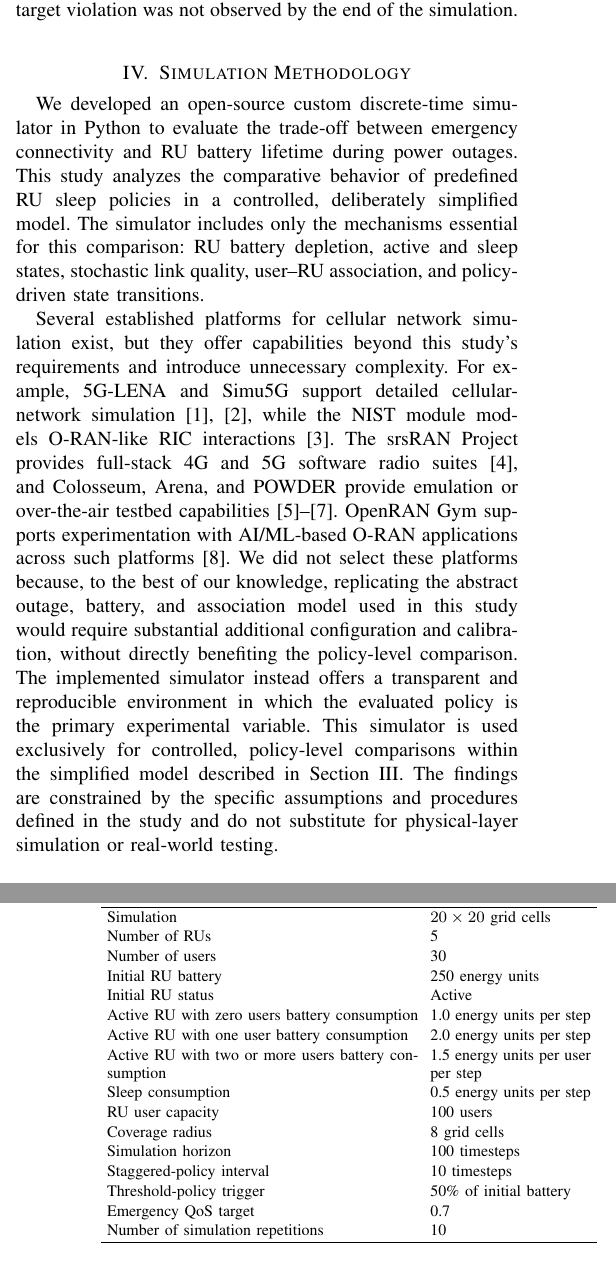
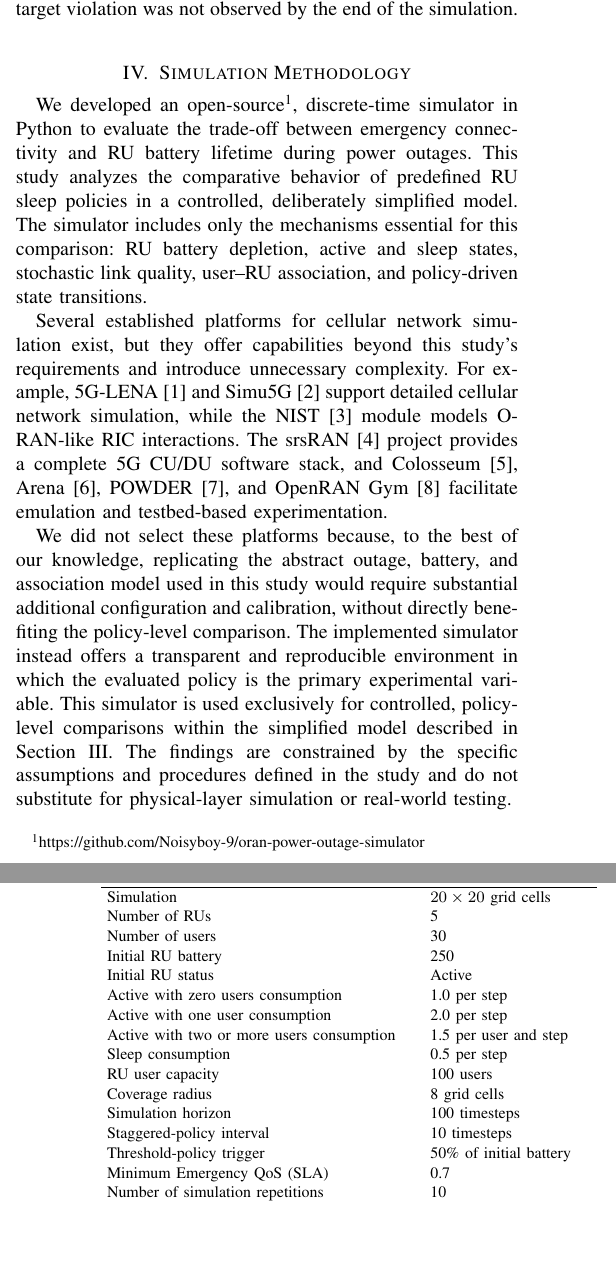
Before and after one commit to Noisyboy-9/oran-power-outage-study, a LaTeX paper (main.tex, which reads sections/04_simulation_methodology.tex, tables/baseline_simulation_configuration.tex): two parts of the columns of pages 2 and 4 of 5, joined at a grey line, cut so that both start at the same text, the shorter picture padded with empty space. Compiled offline with pdfLaTeX; a missing font is replaced by an installed copy or a similar font; a LaTeX package or settings file that is missing is left out.

Commit message:
Feat: final changes to section 4

```diff
--- a/sections/04_simulation_methodology.tex
+++ b/sections/04_simulation_methodology.tex
@@ -8,8 +8,8 @@
 \section{Simulation Methodology}
 \label{sec:simulation-methodology}
 
-We developed an open-source custom discrete-time simulator in Python to evaluate the trade-off between emergency connectivity and RU battery lifetime during power outages. This study analyzes the comparative behavior of predefined RU sleep policies in a controlled, deliberately simplified model. The simulator includes only the mechanisms essential for this comparison: RU battery depletion, active and sleep states, stochastic link quality, user--RU association, and policy-driven state transitions.
+We developed an open-source\footnote{https://github.com/Noisyboy-9/oran-power-outage-simulator}, discrete-time simulator in Python to evaluate the trade-off between emergency connectivity and RU battery lifetime during power outages. This study analyzes the comparative behavior of predefined RU sleep policies in a controlled, deliberately simplified model. The simulator includes only the mechanisms essential for this comparison: RU battery depletion, active and sleep states, stochastic link quality, user--RU association, and policy-driven state transitions.
 
-Several established platforms for cellular network simulation exist, but they offer capabilities beyond this study's requirements and introduce unnecessary complexity. For example, 5G-LENA and Simu5G support detailed cellular-network simulation \cite{cttc5gLena,simu5g}, while the NIST module models O-RAN-like RIC interactions \cite{nistNrSidelink}. The srsRAN Project provides full-stack 4G and 5G software radio suites \cite{srsran}, and Colosseum, Arena, and POWDER provide emulation or over-the-air testbed capabilities \cite{colosseum,arena,powder}. OpenRAN Gym supports experimentation with AI/ML-based O-RAN applications across such platforms \cite{bonatiOpenRANGym}. We did not select these platforms because, to the best of our knowledge, replicating the abstract outage, battery, and association model used in this study would require substantial additional configuration and calibration, without directly benefiting the policy-level comparison. The implemented simulator instead offers a transparent and reproducible environment in which the evaluated policy is the primary experimental variable. This simulator is used exclusively for controlled, policy-level comparisons within the simplified model described in Section~\ref{sec:system-model}. The findings are constrained by the specific assumptions and procedures defined in the study and do not substitute for physical-layer simulation or real-world testing.
+Several established platforms for cellular network simulation exist, but they offer capabilities beyond this study's requirements and introduce unnecessary complexity. For example, 5G-LENA\cite{cttc5gLena} and Simu5G\cite{simu5g} support detailed cellular network simulation, while the NIST\cite{nistNrSidelink} module models O-RAN-like RIC interactions. The srsRAN\cite{srsran} project provides a complete 5G CU/DU software stack, and Colosseum\cite{colosseum}, Arena\cite{arena}, POWDER\cite{powder}, and OpenRAN Gym\cite{bonatiOpenRANGym} facilitate emulation and testbed-based experimentation.
 
-Section~\ref{sec:simulation-architecture} describes the simulator architecture and execution procedure. Section~\ref{sec:experimental-configuration} presents the experimental configuration and policy comparison. Section~\ref{sec:metrics-analysis} defines the metrics, analysis procedure, and implementation-verification checks.
+We did not select these platforms because, to the best of our knowledge, replicating the abstract outage, battery, and association model used in this study would require substantial additional configuration and calibration, without directly benefiting the policy-level comparison. The implemented simulator instead offers a transparent and reproducible environment in which the evaluated policy is the primary experimental variable. This simulator is used exclusively for controlled, policy-level comparisons within the simplified model described in Section~\ref{sec:system-model}. The findings are constrained by the specific assumptions and procedures defined in the study and do not substitute for physical-layer simulation or real-world testing.
@@ -46,9 +47,9 @@ These policies serve as reference points for assessing whether straightforward s
 To increase the generalizability of final results, we conduct multiple simulation repetitions using different seed values. Within each repetition, all three policies use the same seed, ensuring identical RU and user placements and the same sequence of stochastic link-quality values. This paired design reduces the influence of random topology and link variation on the comparison, isolating the selected policy as the intended experimental factor while ensuring the policy is tested across multiple RU and user placements and stochastic link-quality values.
 
 \subsection{Metrics, Analysis Procedure, and Implementation Verification}
-\label{sec:metrics-analysis}
+\label{subsec:metrics-analysis}
 
-As shown in Figure~\ref{fig:simulator-architecture}, the simulator records observations at timestamp \(t=0\) and after each of the 100 timestep updates. The collected metrics are the served-user fraction over time, average emergency QoS, RU battery-depletion time, and network lifetime.
+As shown in Figure~\ref{fig:simulator-architecture}, the simulator records observations at timestamp \(t=0\) and after each of the \(100\) timestep updates. The collected metrics are the served-user fraction over time, average emergency QoS, RU battery-depletion time, and network lifetime as defined in section~\ref{sec:system-model}.
 
 Each policy produces ten final values for every metric, one for each repetition. We retain these values as distributions rather than reducing them immediately to a single mean. Aggregate summaries use medians and interquartile ranges to describe variation between repetitions. The time-series observations similarly support comparison of the typical trajectory and variability of emergency service and RU battery levels across policies.
 
--- a/tables/baseline_simulation_configuration.tex
+++ b/tables/baseline_simulation_configuration.tex
@@ -12,18 +12,18 @@
         Simulation & \(20\times20\) grid cells \\
         Number of RUs & 5 \\
         Number of users & 30 \\
-        Initial RU battery & 250 energy units \\
+        Initial RU battery & 250 \\
         Initial RU status & Active \\
-        Active RU with zero users battery consumption & 1.0 energy units per step \\
-        Active RU with one user battery consumption & 2.0 energy units per step \\
-        Active RU with two or more users battery consumption & 1.5 energy units per user per step \\
-        Sleep consumption & 0.5 energy units per step \\
+        Active with zero users consumption & 1.0 per step \\
+        Active with one user consumption & 2.0 per step \\
+        Active with two or more users consumption & 1.5 per user and step \\
+        Sleep consumption & 0.5 per step \\
         RU user capacity & 100 users \\
         Coverage radius & 8 grid cells \\
         Simulation horizon & 100 timesteps \\
         Staggered-policy interval & 10 timesteps \\
         Threshold-policy trigger & 50\% of initial battery \\
-        Emergency QoS target & 0.7 \\
+        Minimum Emergency QoS (SLA) & 0.7 \\
         Number of simulation repetitions & 10 \\
         \hline
     \end{tabular}
```
Also changed, not shown: algorithms/environment_update.tex (+4 -4 lines), main.tex (+1 -1 lines), sections/04_simulation_methodology.tex (9 more changed lines), 1 other file.
